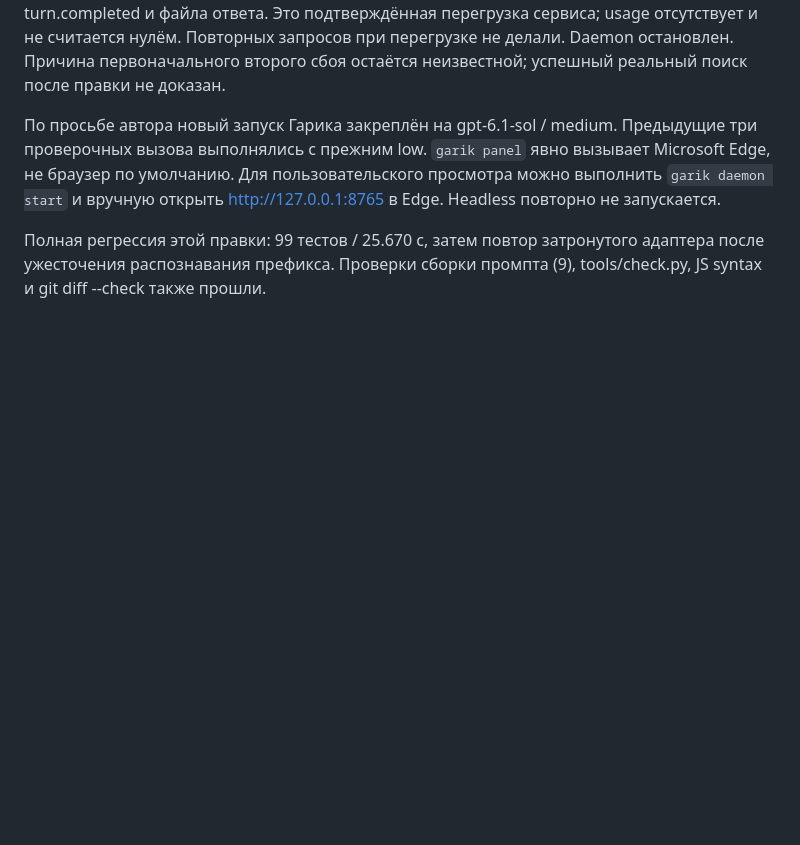
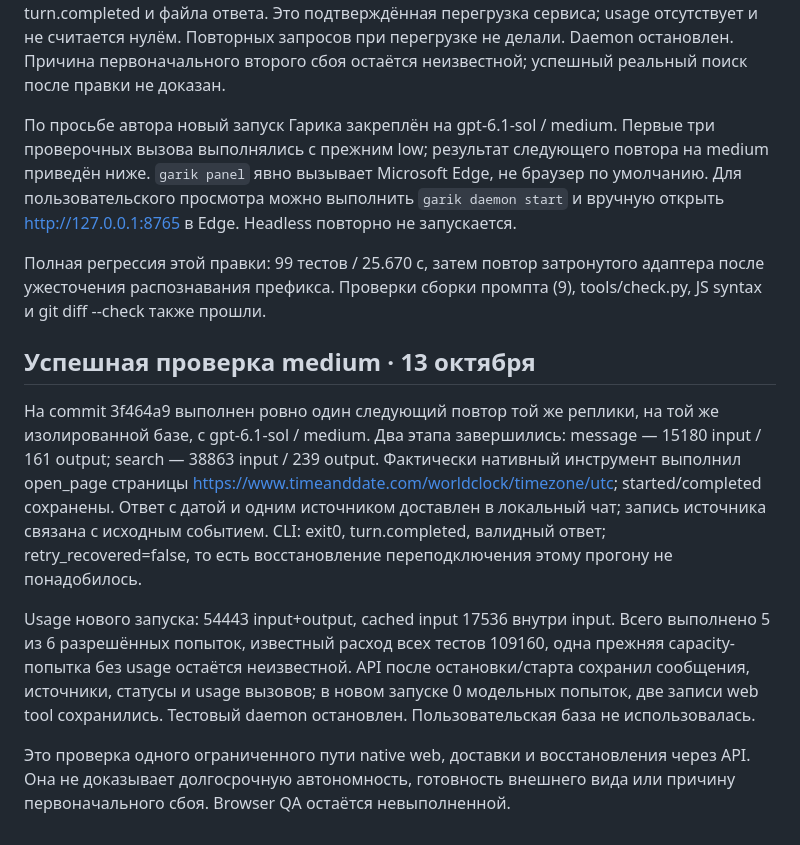
Before and after one commit to s1kiri/ai-persona, a Markdown page: docs/runtime-panel.md, the part around the change. Rendered like a GitHub page; blank space fills up the shorter version.

Commit message:
Document successful bounded medium web and restart verification

```diff
--- a/docs/runtime-panel.md
+++ b/docs/runtime-panel.md
@@ -169,7 +169,7 @@ exit=1, без turn.completed и файла ответа. Это подтвер
 сбоя остаётся неизвестной; успешный реальный поиск после правки не доказан.
 
 По просьбе автора новый запуск Гарика закреплён на gpt-6.1-sol / medium.
-Предыдущие три проверочных вызова выполнялись с прежним low.
+Первые три проверочных вызова выполнялись с прежним low; результат следующего повтора на medium приведён ниже.
 `garik panel` явно вызывает Microsoft Edge, не браузер по умолчанию.
 Для пользовательского просмотра можно выполнить `garik daemon start`
 и вручную открыть http://127.0.0.1:8765 в Edge. Headless повторно не запускается.
@@ -177,3 +177,27 @@ exit=1, без turn.completed и файла ответа. Это подтвер
 Полная регрессия этой правки: 99 тестов / 25.670 с, затем повтор затронутого
 адаптера после ужесточения распознавания префикса. Проверки сборки промпта
 (9), tools/check.py, JS syntax и git diff --check также прошли.
+
+
+## Успешная проверка medium · 13 октября
+
+На commit 3f464a9 выполнен ровно один следующий повтор той же реплики,
+на той же изолированной базе, с gpt-6.1-sol / medium. Два этапа завершились:
+message — 15180 input / 161 output; search — 38863 input / 239 output.
+Фактически нативный инструмент выполнил open_page страницы
+https://www.timeanddate.com/worldclock/timezone/utc; started/completed сохранены.
+Ответ с датой и одним источником доставлен в локальный чат; запись источника
+связана с исходным событием. CLI: exit0, turn.completed, валидный ответ;
+retry_recovered=false, то есть восстановление переподключения этому прогону
+не понадобилось.
+
+Usage нового запуска: 54443 input+output, cached input 17536 внутри input.
+Всего выполнено 5 из 6 разрешённых попыток, известный расход всех тестов 109160,
+одна прежняя capacity-попытка без usage остаётся неизвестной.
+API после остановки/старта сохранил сообщения, источники, статусы и usage
+вызовов; в новом запуске 0 модельных попыток, две записи web tool сохранились.
+Тестовый daemon остановлен. Пользовательская база не использовалась.
+
+Это проверка одного ограниченного пути native web, доставки и восстановления
+через API. Она не доказывает долгосрочную автономность, готовность внешнего
+вида или причину первоначального сбоя. Browser QA остаётся невыполненной.
```
